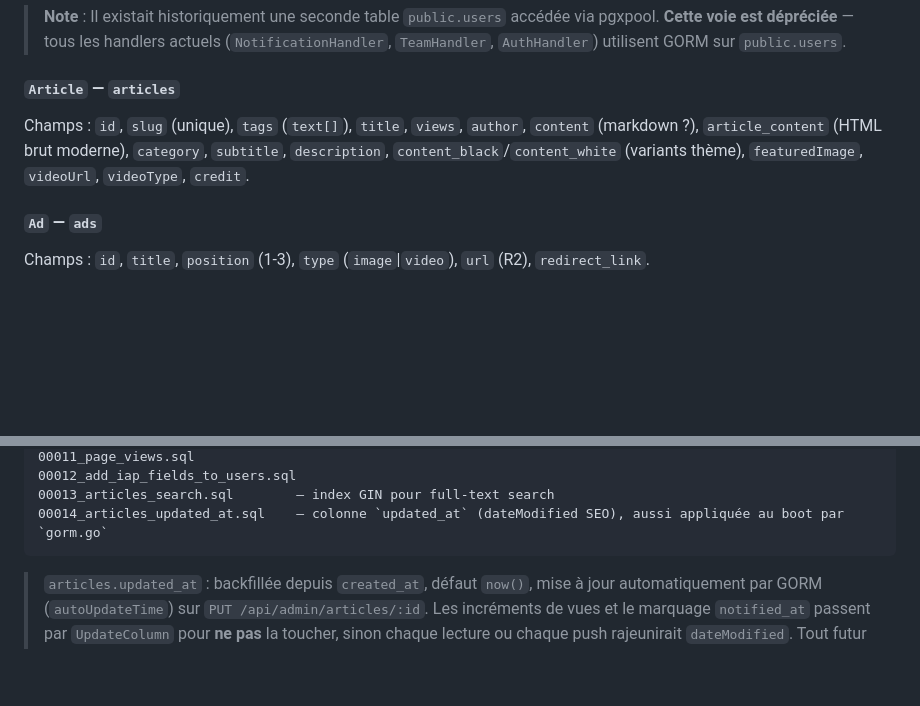
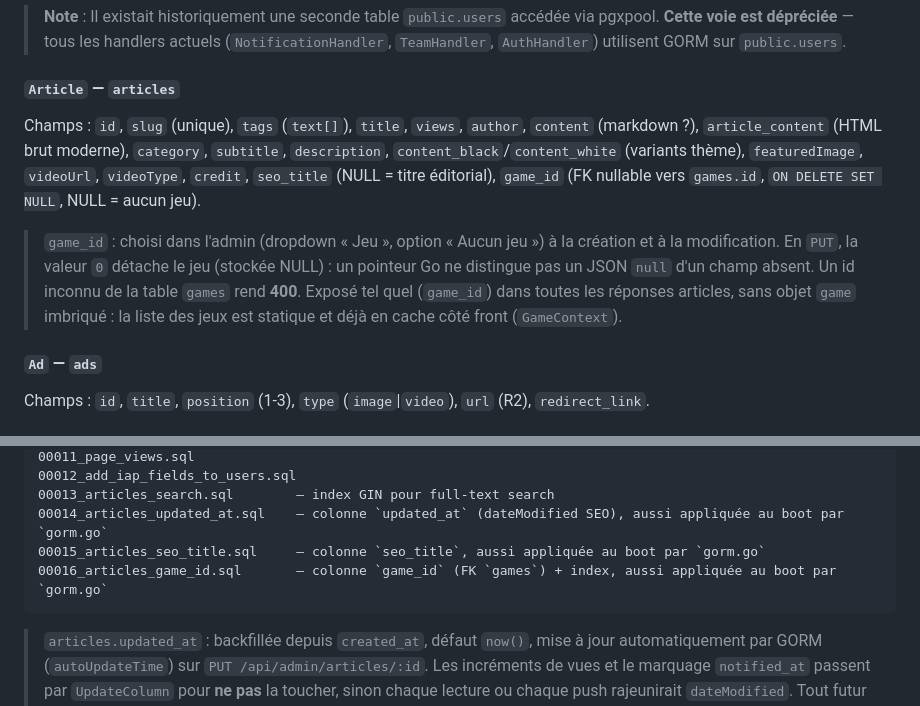
Before and after one commit to L3yserEpitech/app-esportnews, a Markdown page: CLAUDE.md, 2 parts joined by grey strips. Drawn GitHub-style; blank space fills up the shorter version.

Commit message:
docs(claude): colonne articles.game_id et migrations 00015/00016
Co-Authored-By: Claude Fable 5.1 <noreply@anthropic.com>

````diff
--- a/CLAUDE.md
+++ b/CLAUDE.md
@@ -551,7 +551,9 @@ Champs clés : `id`, `email` (unique), `password` (jamais exposé), `avatar`, `a
 > **Note** : Il existait historiquement une seconde table `public.users` accédée via pgxpool. **Cette voie est dépréciée** — tous les handlers actuels (`NotificationHandler`, `TeamHandler`, `AuthHandler`) utilisent GORM sur `public.users`.
 
 #### `Article` — `articles`
-Champs : `id`, `slug` (unique), `tags` (`text[]`), `title`, `views`, `author`, `content` (markdown ?), `article_content` (HTML brut moderne), `category`, `subtitle`, `description`, `content_black`/`content_white` (variants thème), `featuredImage`, `videoUrl`, `videoType`, `credit`.
+Champs : `id`, `slug` (unique), `tags` (`text[]`), `title`, `views`, `author`, `content` (markdown ?), `article_content` (HTML brut moderne), `category`, `subtitle`, `description`, `content_black`/`content_white` (variants thème), `featuredImage`, `videoUrl`, `videoType`, `credit`, `seo_title` (NULL = titre éditorial), `game_id` (FK nullable vers `games.id`, `ON DELETE SET NULL`, NULL = aucun jeu).
+
+> `game_id` : choisi dans l'admin (dropdown « Jeu », option « Aucun jeu ») à la création et à la modification. En `PUT`, la valeur `0` détache le jeu (stockée NULL) : un pointeur Go ne distingue pas un JSON `null` d'un champ absent. Un id inconnu de la table `games` rend **400**. Exposé tel quel (`game_id`) dans toutes les réponses articles, sans objet `game` imbriqué : la liste des jeux est statique et déjà en cache côté front (`GameContext`).
 
 #### `Ad` — `ads`
 Champs : `id`, `title`, `position` (1-3), `type` (`image`|`video`), `url` (R2), `redirect_link`.
@@ -685,6 +687,8 @@ Fichiers SQL dans `backend-go/migrations/` :
 00012_add_iap_fields_to_users.sql
 00013_articles_search.sql        — index GIN pour full-text search
 00014_articles_updated_at.sql    — colonne `updated_at` (dateModified SEO), aussi appliquée au boot par `gorm.go`
+00015_articles_seo_title.sql     — colonne `seo_title`, aussi appliquée au boot par `gorm.go`
+00016_articles_game_id.sql       — colonne `game_id` (FK `games`) + index, aussi appliquée au boot par `gorm.go`
 ```
 
 > `articles.updated_at` : backfillée depuis `created_at`, défaut `now()`, mise à jour automatiquement par GORM (`autoUpdateTime`) sur `PUT /api/admin/articles/:id`. Les incréments de vues et le marquage `notified_at` passent par `UpdateColumn` pour **ne pas** la toucher, sinon chaque lecture ou chaque push rajeunirait `dateModified`. Tout futur `Update(...)` sur `models.Article` qui n'est pas une édition éditoriale doit faire pareil.
````
